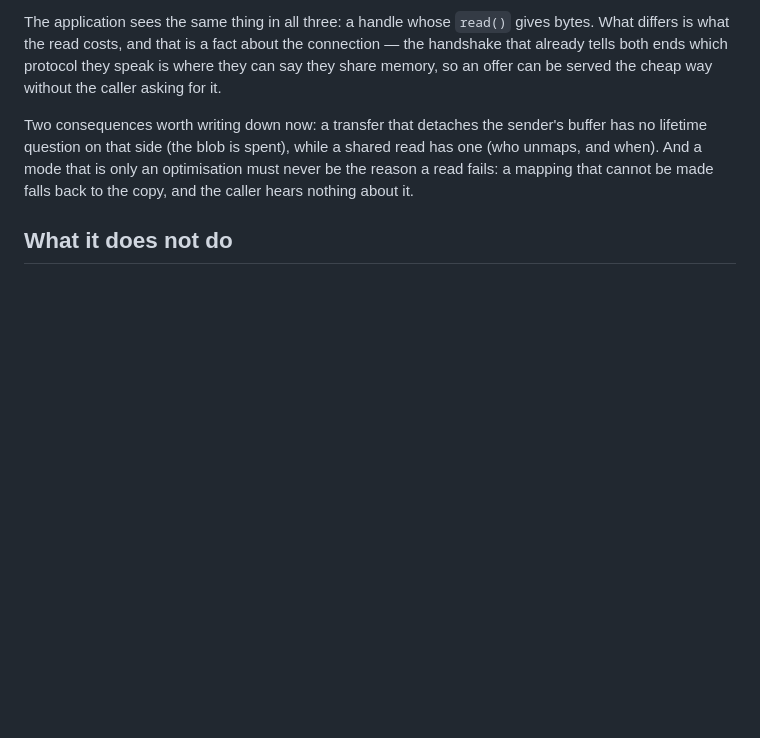
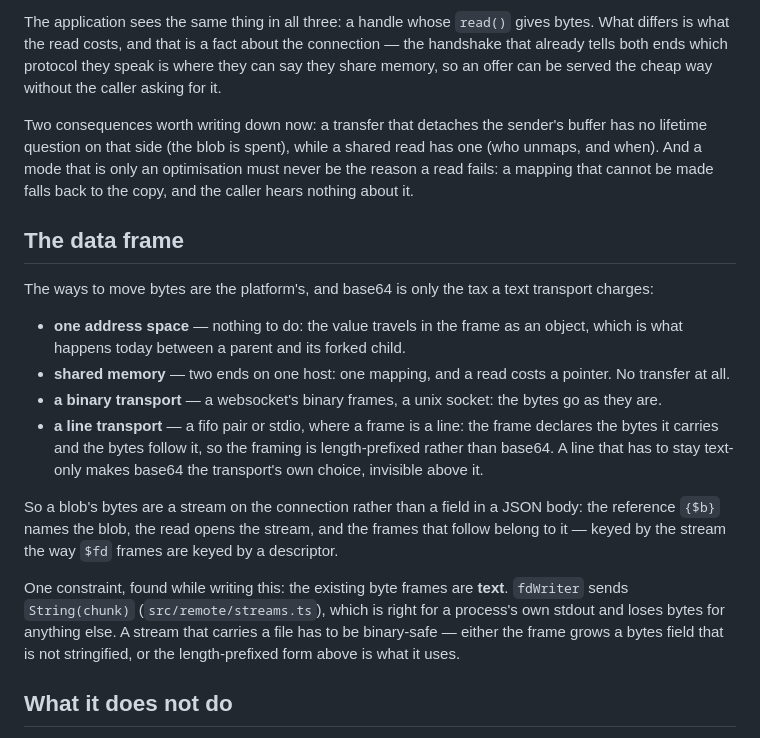
Before and after one commit to muromec/posipaki, a Markdown page: docs/proposals/blob-references.md, the part around the change. Drawn GitHub-style; blank space fills up the shorter version.

Commit message:
docs(proposals): the blob's bytes need a frame that is not text
Base64 is a tax a text transport charges, so the ways to move bytes are the platform's: nothing at all in one
address space, a shared mapping between two processes on a host, binary frames over a transport that has them,
and on a line transport a frame that declares its bytes so they can follow it length-prefixed.

That makes a blob's bytes a stream on the connection rather than a field in a JSON body, keyed by the stream the
way `$fd` frames are keyed by a descriptor.

One constraint found while writing it: the existing byte frames are text — `fdWriter` sends `String(chunk)`
(`src/remote/streams.ts`), right for a process's own stdout and lossy for a file.  A blob stream has to be
binary-safe.

```diff
--- a/docs/proposals/blob-references.md
+++ b/docs/proposals/blob-references.md
@@ -65,6 +65,27 @@ that side (the blob is spent), while a shared read has one (who unmaps, and when
 optimisation must never be the reason a read fails: a mapping that cannot be made falls back to the copy, and the
 caller hears nothing about it.
 
+## The data frame
+
+The ways to move bytes are the platform's, and base64 is only the tax a text transport charges:
+
+- **one address space** — nothing to do: the value travels in the frame as an object, which is what happens
+  today between a parent and its forked child.
+- **shared memory** — two ends on one host: one mapping, and a read costs a pointer.  No transfer at all.
+- **a binary transport** — a websocket's binary frames, a unix socket: the bytes go as they are.
+- **a line transport** — a fifo pair or stdio, where a frame is a line: the frame declares the bytes it carries
+  and the bytes follow it, so the framing is length-prefixed rather than base64.  A line that has to stay
+  text-only makes base64 the transport's own choice, invisible above it.
+
+So a blob's bytes are a stream on the connection rather than a field in a JSON body: the reference `{$b}` names
+the blob, the read opens the stream, and the frames that follow belong to it — keyed by the stream the way `$fd`
+frames are keyed by a descriptor.
+
+One constraint, found while writing this: the existing byte frames are **text**.  `fdWriter` sends
+`String(chunk)` (`src/remote/streams.ts`), which is right for a process's own stdout and loses bytes for anything
+else.  A stream that carries a file has to be binary-safe — either the frame grows a bytes field that is not
+stringified, or the length-prefixed form above is what it uses.
+
 ## What it does not do
 
 - No filesystem semantics: no paths, no seeking, no partial reads.  A reader gets the bytes or an error.
```
